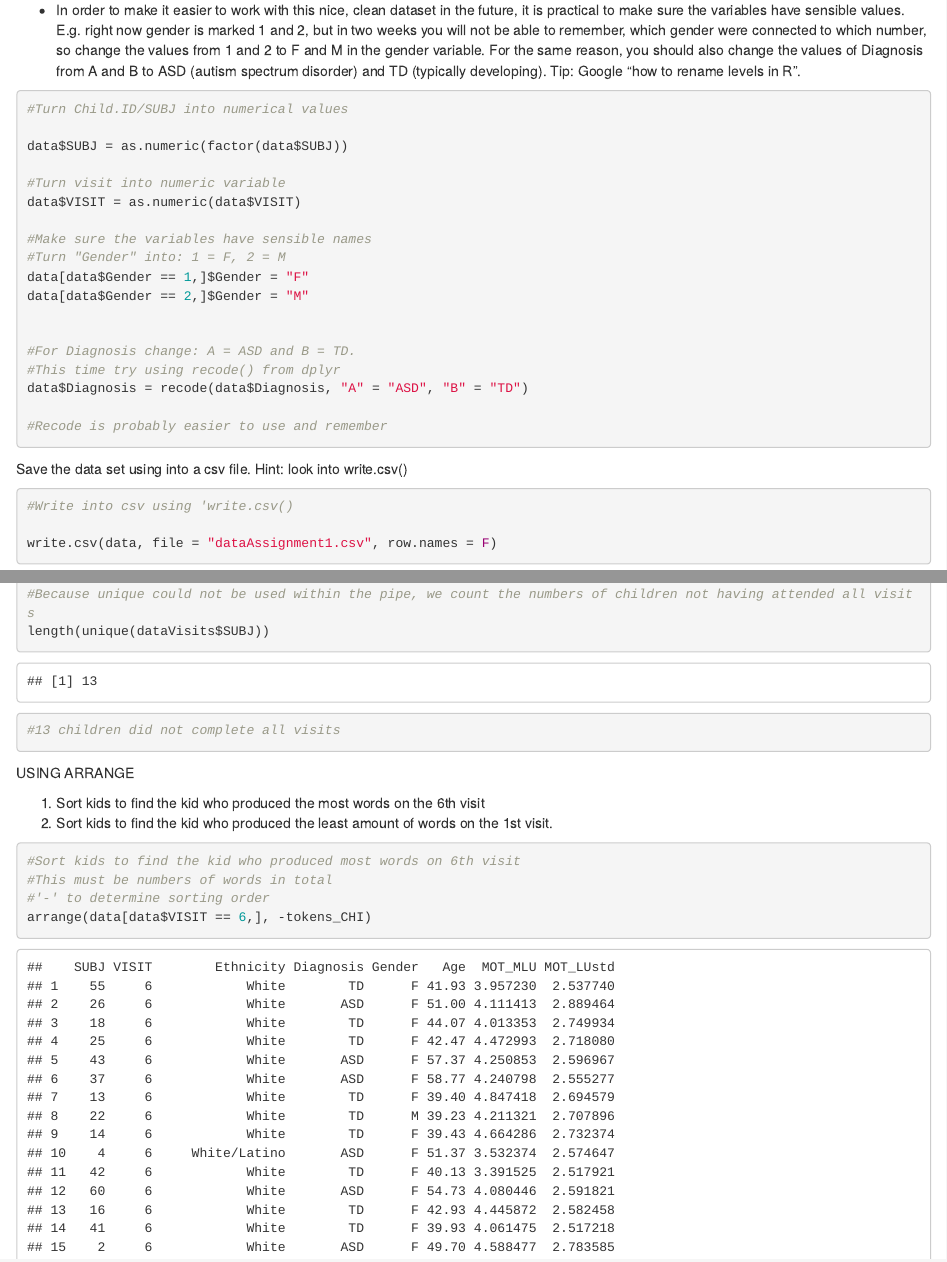
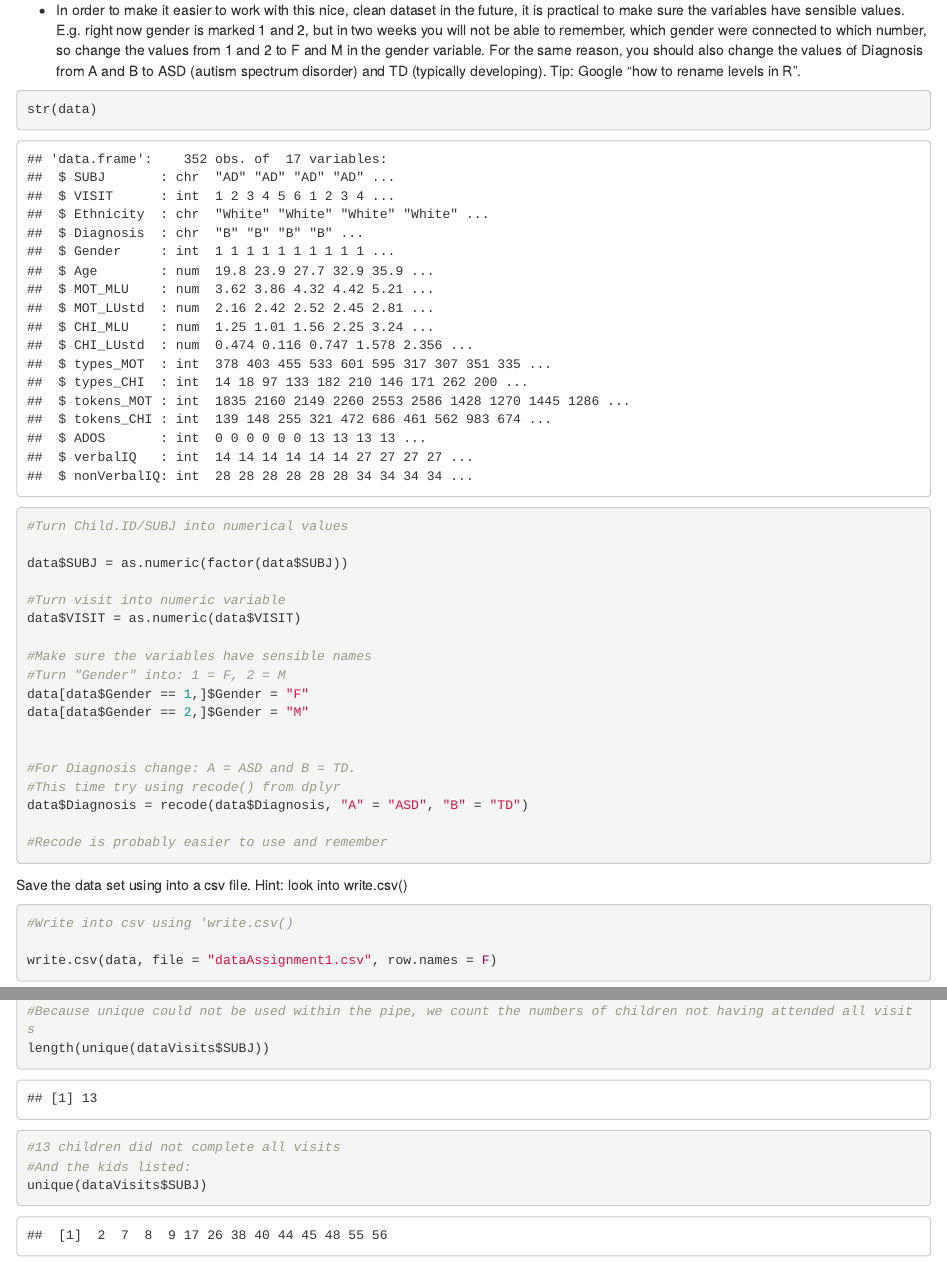
Before and after one commit to JosephineHH/Assignment-1, an R Markdown document (A1_P1_LangASD_code(3).Rmd): the page in a window 1100 px wide, from 3730 px down, and a second part further down, joined at a grey line. Rendered offline with R 4.5, knitr and Pandoc, with nearby package versions; some code elsewhere in the file could not run offline.

Commit message:
Small corrections. Assignment finished.

````diff
--- a/A1_P1_LangASD_code(3).Rmd
+++ b/A1_P1_LangASD_code(3).Rmd
@@ -218,6 +218,8 @@ Tip: as.numeric() might be a useful function, but not alone.
 Tip: Google "how to rename levels in R".
 
 ```{r}
+str(data)
+
 #Turn Child.ID/SUBJ into numerical values
 
 data$SUBJ = as.numeric(factor(data$SUBJ))
@@ -288,7 +290,8 @@ dataVisits = data %>% #Write to variable
 length(unique(dataVisits$SUBJ))
 
 #13 children did not complete all visits
-
+#And the kids listed:
+unique(dataVisits$SUBJ)
 
 
 
````
Also changed, not shown: A1_P1_LangASD_code(3).Rmd (1 more changed lines).
